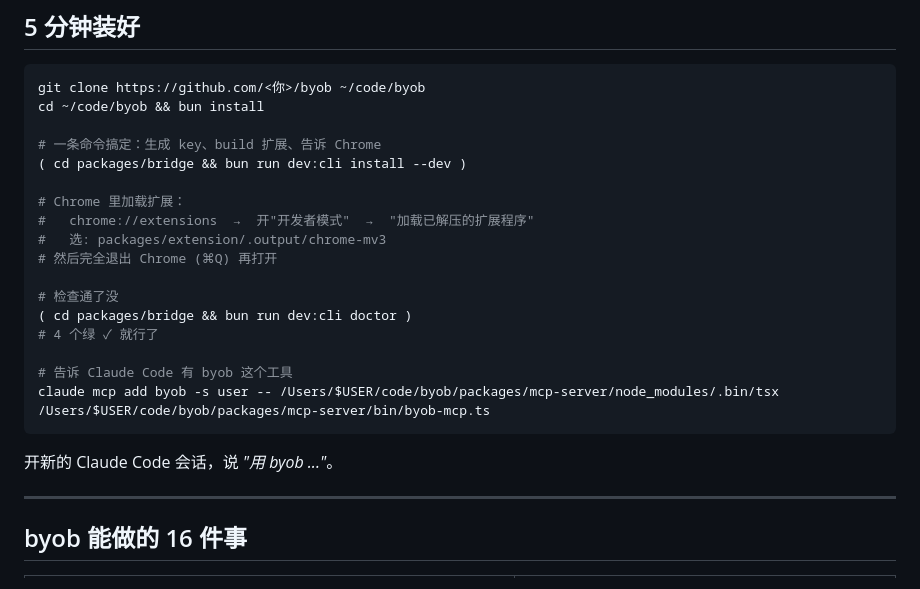
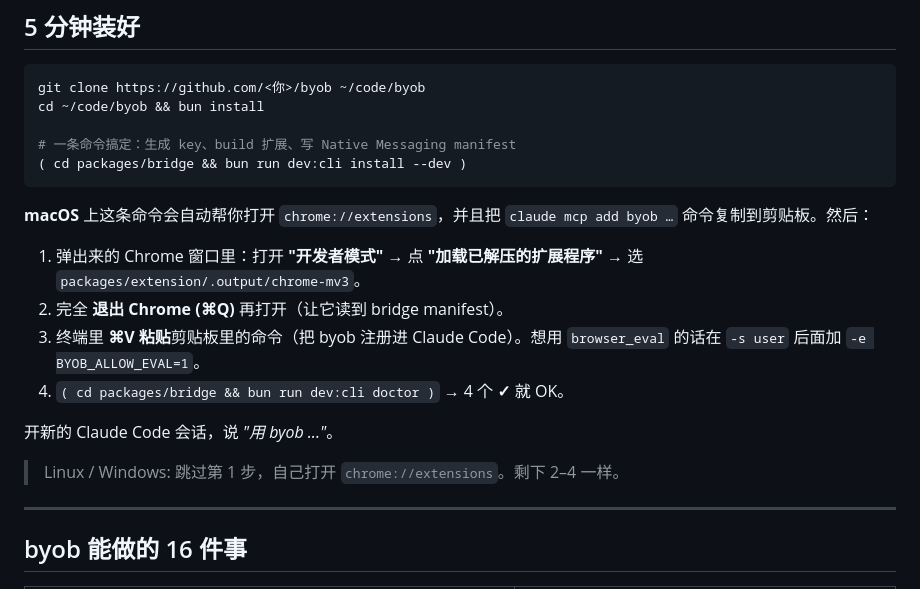
Before and after one commit to wxtsky/byob, a Markdown page: README.zh-CN.md, the part around the change. Drawn GitHub-style.

````diff
--- a/README.zh-CN.md
+++ b/README.zh-CN.md
@@ -62,23 +62,21 @@ byob 存个 PNG 到本地，告诉 Claude 文件在哪。（不会把 base64 塞
 git clone https://github.com/<你>/byob ~/code/byob
 cd ~/code/byob && bun install
 
-# 一条命令搞定：生成 key、build 扩展、告诉 Chrome
+# 一条命令搞定：生成 key、build 扩展、写 Native Messaging manifest
 ( cd packages/bridge && bun run dev:cli install --dev )
-
-# Chrome 里加载扩展：
-#   chrome://extensions  →  开"开发者模式"  →  "加载已解压的扩展程序"
-#   选: packages/extension/.output/chrome-mv3
-# 然后完全退出 Chrome (⌘Q) 再打开
-
-# 检查通了没
-( cd packages/bridge && bun run dev:cli doctor )
-# 4 个绿 ✓ 就行了
-
-# 告诉 Claude Code 有 byob 这个工具
-claude mcp add byob -s user -- /Users/$USER/code/byob/packages/mcp-server/node_modules/.bin/tsx /Users/$USER/code/byob/packages/mcp-server/bin/byob-mcp.ts
 ```
 
+**macOS** 上这条命令会自动帮你打开 `chrome://extensions`，并且把
+`claude mcp add byob …` 命令复制到剪贴板。然后：
+
+1. 弹出来的 Chrome 窗口里：打开 **"开发者模式"** → 点 **"加载已解压的扩展程序"** → 选 `packages/extension/.output/chrome-mv3`。
+2. 完全 **退出 Chrome (⌘Q)** 再打开（让它读到 bridge manifest）。
+3. 终端里 **⌘V 粘贴**剪贴板里的命令（把 byob 注册进 Claude Code）。想用 `browser_eval` 的话在 `-s user` 后面加 `-e BYOB_ALLOW_EVAL=1`。
+4. `( cd packages/bridge && bun run dev:cli doctor )` → 4 个 **✓** 就 OK。
+
 开新的 Claude Code 会话，说 *"用 byob ..."*。
+
+> Linux / Windows: 跳过第 1 步，自己打开 `chrome://extensions`。剩下 2–4 一样。
 
 ---
 
````
Also changed, not shown: README.md (+11 -13 lines).
